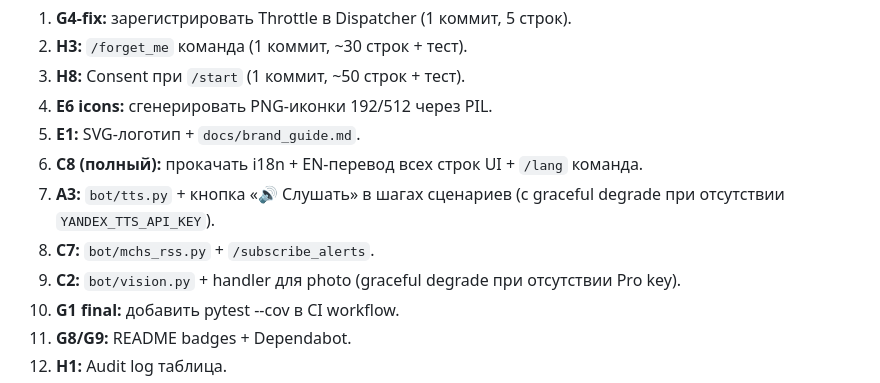
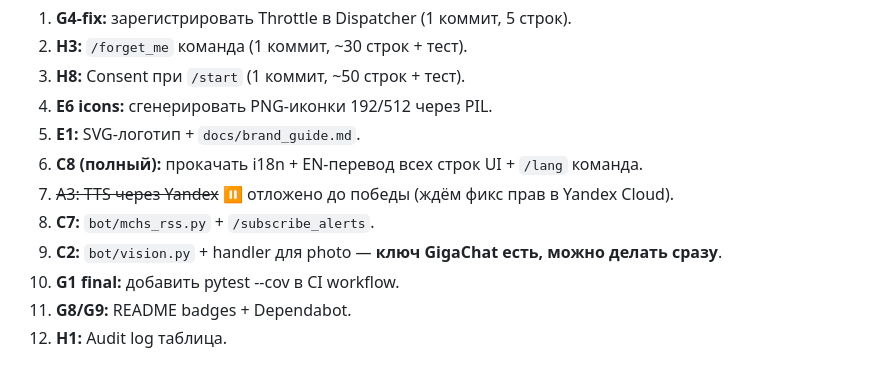
Before and after one commit to desirewarlockstaple/mnohyjmg, a Markdown page: docs/TODO_ALL.md, the part around one of its changes. Rendered like a GitHub page.

```diff
--- a/docs/TODO_ALL.md
+++ b/docs/TODO_ALL.md
@@ -497,9 +503,9 @@ Heatmap «сценарий × NPS-балл».
 4. **E6 icons:** сгенерировать PNG-иконки 192/512 через PIL.
 5. **E1:** SVG-логотип + `docs/brand_guide.md`.
 6. **C8 (полный):** прокачать i18n + EN-перевод всех строк UI + `/lang` команда.
-7. **A3:** `bot/tts.py` + кнопка «🔊 Слушать» в шагах сценариев (с graceful degrade при отсутствии `YANDEX_TTS_API_KEY`).
+7. ~~A3: TTS через Yandex~~ ⏸️ отложено до победы (ждём фикс прав в Yandex Cloud).
 8. **C7:** `bot/mchs_rss.py` + `/subscribe_alerts`.
-9. **C2:** `bot/vision.py` + handler для photo (graceful degrade при отсутствии Pro key).
+9. **C2:** `bot/vision.py` + handler для photo — **ключ GigaChat есть, можно делать сразу**.
 10. **G1 final:** добавить pytest --cov в CI workflow.
 11. **G8/G9:** README badges + Dependabot.
 12. **H1:** Audit log таблица.
```
Also changed, not shown: other parts of docs/TODO_ALL.md (+56 -40 lines).
